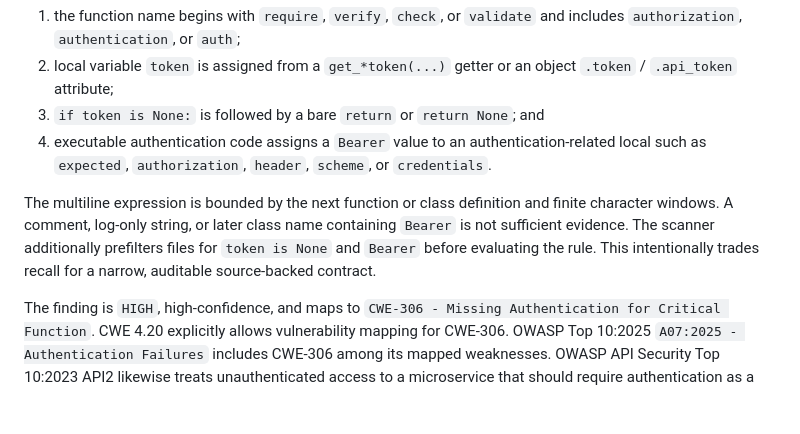
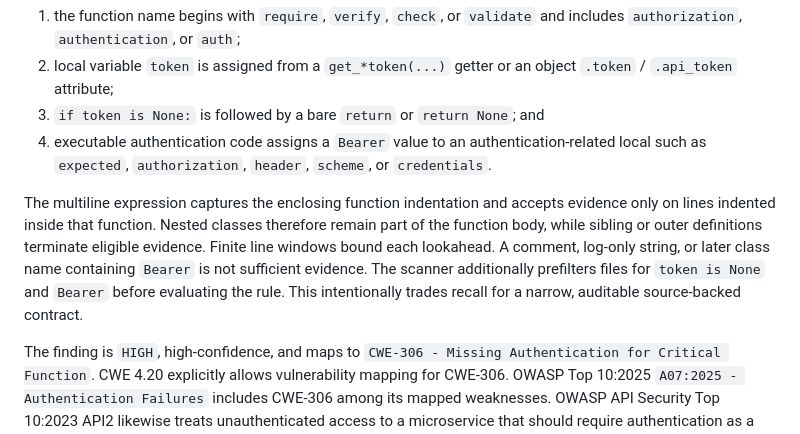
Before and after one commit to ContextualWisdomLab/appguardrail, a Markdown page: docs/detectors/python-fail-open-auth-secret.md, the part around the change. GitHub-like rendering; blank space fills up the shorter version.

Commit message:
docs(sast): explain indentation-aware scope

```diff
--- a/docs/detectors/python-fail-open-auth-secret.md
+++ b/docs/detectors/python-fail-open-auth-secret.md
@@ -28,7 +28,7 @@ Rule `python-auth-secret-missing-fail-open` reports only the bounded Python sour
 3. `if token is None:` is followed by a bare `return` or `return None`; and
 4. executable authentication code assigns a `Bearer` value to an authentication-related local such as `expected`, `authorization`, `header`, `scheme`, or `credentials`.
 
-The multiline expression is bounded by the next function or class definition and finite character windows. A comment, log-only string, or later class name containing `Bearer` is not sufficient evidence. The scanner additionally prefilters files for `token is None` and `Bearer` before evaluating the rule. This intentionally trades recall for a narrow, auditable source-backed contract.
+The multiline expression captures the enclosing function indentation and accepts evidence only on lines indented inside that function. Nested classes therefore remain part of the function body, while sibling or outer definitions terminate eligible evidence. Finite line windows bound each lookahead. A comment, log-only string, or later class name containing `Bearer` is not sufficient evidence. The scanner additionally prefilters files for `token is None` and `Bearer` before evaluating the rule. This intentionally trades recall for a narrow, auditable source-backed contract.
 
 The finding is `HIGH`, high-confidence, and maps to `CWE-306 - Missing Authentication for Critical Function`. CWE 4.20 explicitly allows vulnerability mapping for CWE-306. OWASP Top 10:2025 `A07:2025 - Authentication Failures` includes CWE-306 among its mapped weaknesses. OWASP API Security Top 10:2023 API2 likewise treats unauthenticated access to a microservice that should require authentication as a broken-authentication condition.
 
```
